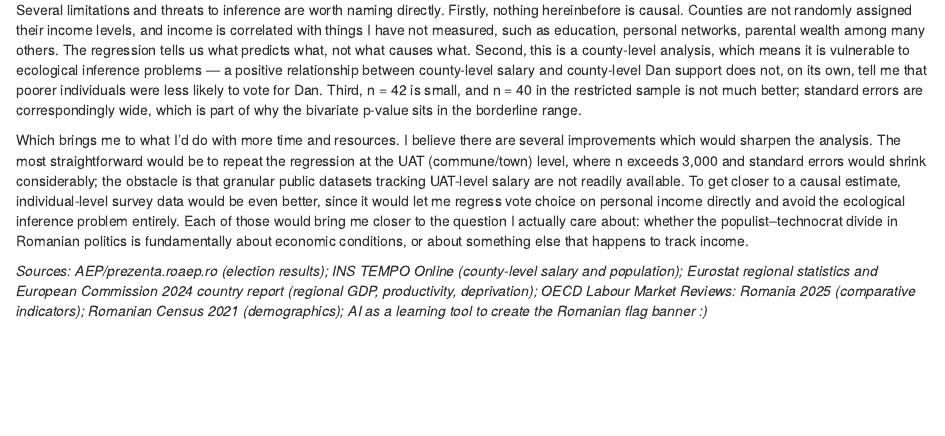
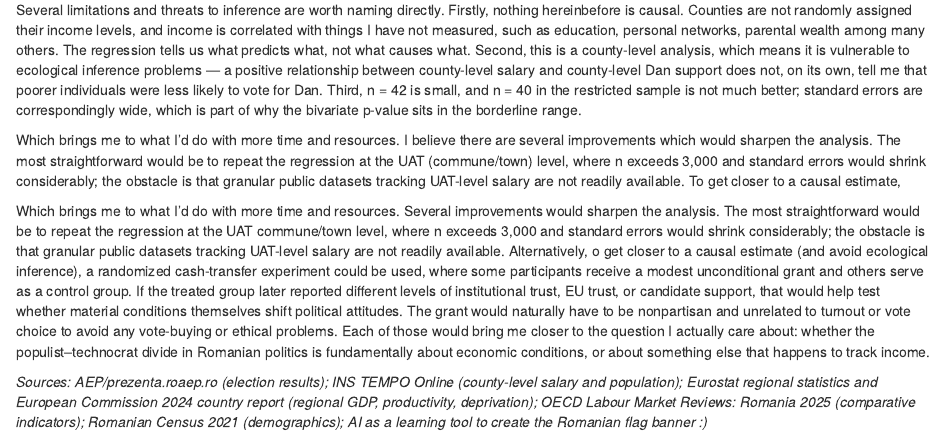
Before and after one commit to MattRPuiu/ps270-final-project, an R Markdown document (index.Rmd): the page in a window 1100 px wide, from 4460 px down. Rendered offline with R 4.5, knitr and Pandoc, with nearby package versions; drawn as R Markdown's standard HTML page in place of the format the file asks for; code that draws random numbers runs with fixed seeds of ours.

Commit message:
jghgvhubhbh

````diff
--- a/index.Rmd
+++ b/index.Rmd
@@ -205,7 +205,9 @@ The analysis gives modest, directionally consistent, and partly sample-dependent
 
 Several limitations and threats to inference are worth naming directly. Firstly, nothing hereinbefore is causal. Counties are not randomly assigned their income levels, and income is correlated with things I have not measured, such as education, personal networks, parental wealth among many others. The regression tells us what predicts what, not what causes what. Second, this is a county-level analysis, which means it is vulnerable to ecological inference problems — a positive relationship between county-level salary and county-level Dan support does not, on its own, tell me that poorer individuals were less likely to vote for Dan. Third, n = 42 is small, and n = 40 in the restricted sample is not much better; standard errors are correspondingly wide, which is part of why the bivariate p-value sits in the borderline range.
 
-Which brings me to what I'd do with more time and resources. I believe there are several improvements which would sharpen the analysis. The most straightforward would be to repeat the regression at the UAT (commune/town) level, where n exceeds 3,000 and standard errors would shrink considerably; the obstacle is that granular public datasets tracking UAT-level salary are not readily available. To get closer to a causal estimate, individual-level survey data would be even better, since it would let me regress vote choice on personal income directly and avoid the ecological inference problem entirely. Each of those would bring me closer to the question I actually care about: whether the populist–technocrat divide in Romanian politics is fundamentally about economic conditions, or about something else that happens to track income.
+Which brings me to what I'd do with more time and resources. I believe there are several improvements which would sharpen the analysis. The most straightforward would be to repeat the regression at the UAT (commune/town) level, where n exceeds 3,000 and standard errors would shrink considerably; the obstacle is that granular public datasets tracking UAT-level salary are not readily available. To get closer to a causal estimate,
+
+Which brings me to what I’d do with more time and resources. Several improvements would sharpen the analysis. The most straightforward would be to repeat the regression at the UAT commune/town level, where n exceeds 3,000 and standard errors would shrink considerably; the obstacle is that granular public datasets tracking UAT-level salary are not readily available. Alternatively, o get closer to a causal estimate (and avoid ecological inference), a randomized cash-transfer experiment could be used, where some participants receive a modest unconditional grant and others serve as a control group. If the treated group later reported different levels of institutional trust, EU trust, or candidate support, that would help test whether material conditions themselves shift political attitudes. The grant would naturally have to be nonpartisan and unrelated to turnout or vote choice to avoid any vote-buying or ethical problems. Each of those would bring me closer to the question I actually care about: whether the populist–technocrat divide in Romanian politics is fundamentally about economic conditions, or about something else that happens to track income.
 
 _Sources: AEP/prezenta.roaep.ro (election results); INS TEMPO Online (county-level salary and population); Eurostat regional statistics and European Commission 2024 country report (regional GDP, productivity, deprivation); OECD Labour Market Reviews: Romania 2025 (comparative indicators); Romanian Census 2021 (demographics); AI as a learning tool to create the Romanian flag banner :)_
 ```{r print-code, ref.label=knitr::all_labels(), echo = TRUE, eval=FALSE}
````
Also changed, not shown: index.html, 1 other file.
